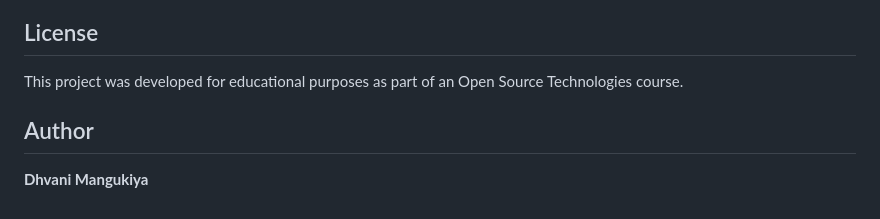
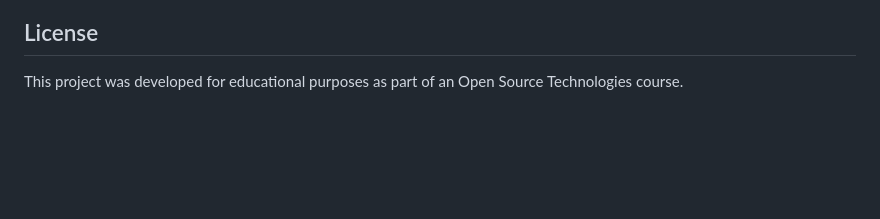
Before and after one commit to dhvani470/Expense-Tracker, a Markdown page: README.md, the part around the change. Drawn GitHub-style; blank space fills up the shorter version.

Commit message:
Update Readme
Removed author information from the README file.

```diff
--- a/README.md
+++ b/README.md
@@ -202,7 +202,3 @@ Database migrations are managed using Django's migration system.
 ## License
 
 This project was developed for educational purposes as part of an Open Source Technologies course.
-
-## Author
-
-**Dhvani Mangukiya**
```
